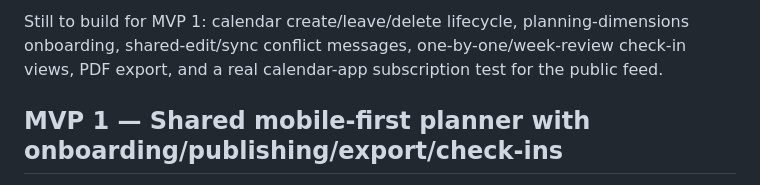
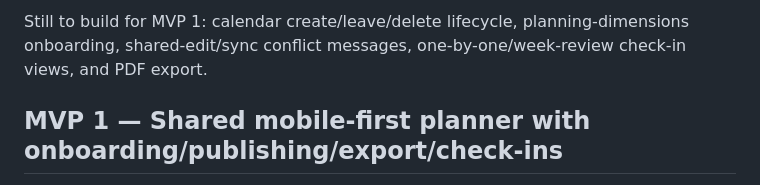
Before and after one commit to paulokwa/life-shuffle, a Markdown page: docs/ROADMAP.md, the part around one of its changes. Drawn GitHub-style.

```diff
--- a/docs/ROADMAP.md
+++ b/docs/ROADMAP.md
@@ -12,5 +12,5 @@ App is runnable. Core planner loop, Firebase auth, Google display name confirmat
 
-Still to build for MVP 1: calendar create/leave/delete lifecycle, planning-dimensions onboarding, shared-edit/sync conflict messages, one-by-one/week-review check-in views, PDF export, and a real calendar-app subscription test for the public feed.
+Still to build for MVP 1: calendar create/leave/delete lifecycle, planning-dimensions onboarding, shared-edit/sync conflict messages, one-by-one/week-review check-in views, and PDF export.
 
 ## MVP 1 — Shared mobile-first planner with onboarding/publishing/export/check-ins
 
```
Also changed, not shown: other parts of docs/ROADMAP.md (+1 -1 lines), docs/SESSION_LOG.md (+20 -0 lines), docs/V1_AUDIT.md (+1 -1 lines).
